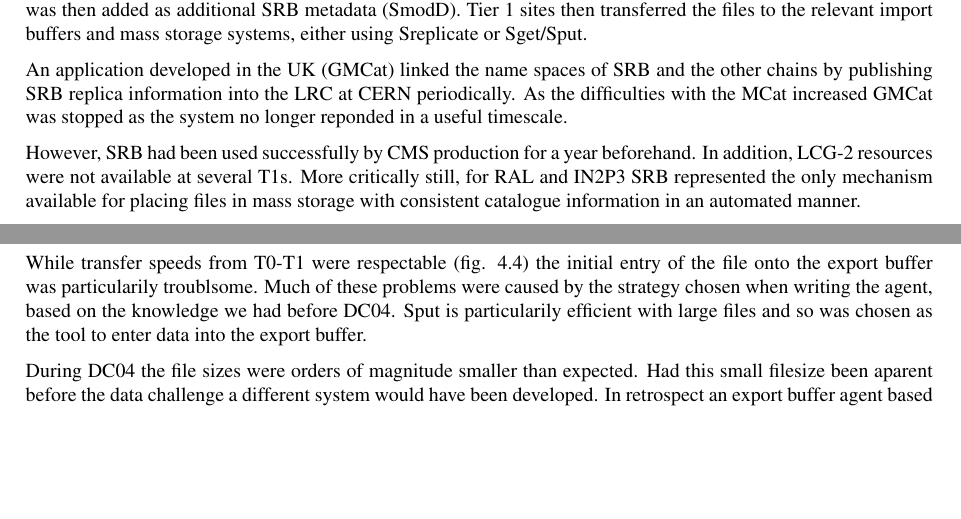
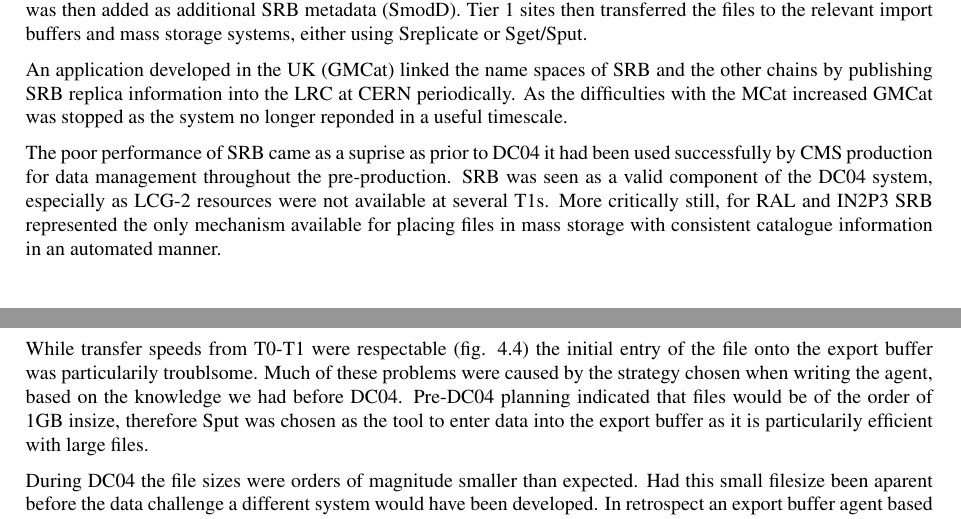
Before and after one commit to dmwm/PHEDEX, a LaTeX document (Documentation/DC04PostMortem/dc04-post-mortem-long.tex): two parts of pages 8 and 9 of 27, joined at a grey line, cut so that both start at the same text, the shorter picture padded with empty space. Compiled offline with pdfLaTeX.

Commit message:
Tweaks to SRB section

```diff
--- a/Documentation/DC04PostMortem/dc04-post-mortem-long.tex
+++ b/Documentation/DC04PostMortem/dc04-post-mortem-long.tex
@@ -622,9 +622,11 @@
 increased GMCat was stopped as the system no longer reponded in a
 useful timescale.
 
-However, SRB had been used successfully by CMS production for a year
-beforehand.  In addition, LCG-2 resources were not available at
-several T1s. More critically still, for RAL and IN2P3 SRB represented
+The poor performance of SRB came as a suprise as prior to DC04 it had been used
+successfully by CMS production for data management throughout the pre-production.
+SRB was seen as a valid component of the DC04 system, especially as
+LCG-2 resources were not available at several T1s.
+More critically still, for RAL and IN2P3 SRB represented
 the only mechanism available for placing files in mass storage with
 consistent catalogue information in an automated manner.
 
@@ -647,8 +649,9 @@
  the initial entry of the file onto the export buffer was
 particularily troublsome.  Much of these problems were caused by the
 strategy chosen when writing the agent, based on the knowledge we had
-before DC04. Sput is particularily efficient with large files and so
-was chosen as the tool to enter data into the export buffer.
+before DC04. Pre-DC04 planning indicated that files would be of the order of 1GB insize,
+therefore Sput was chosen as the tool to enter data into the export buffer
+as it is particularily efficient with large files.
 
 During DC04 the file sizes were orders of magnitude smaller than
 expected. Had this small filesize been aparent before the data
```
